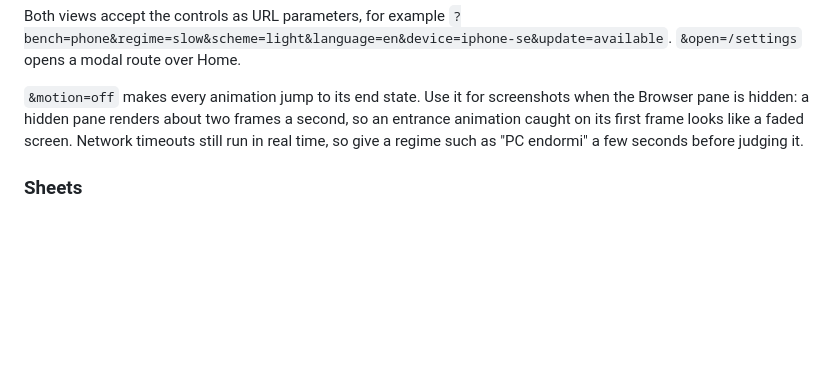
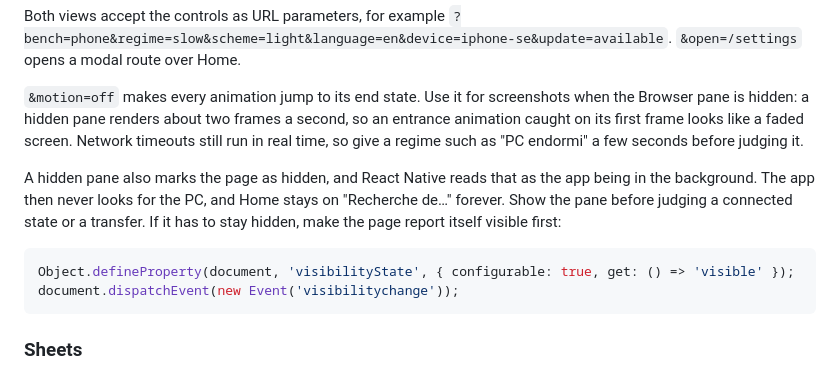
Before and after one commit to Walson-A/Passer, a Markdown page: docs/mobile/bench.md, the part around the change. Rendered like a GitHub page; blank space fills up the shorter version.

Commit message:
docs(mobile): a hidden Browser pane keeps the bench app in the background
A hidden pane marks the page hidden, React Native reads that as the app being
in the background, and the app never looks for the PC. The bench page now says
so, and how to make the page report itself visible.

Co-Authored-By: Claude Opus 5 <noreply@anthropic.com>

````diff
--- a/docs/mobile/bench.md
+++ b/docs/mobile/bench.md
@@ -87,6 +87,13 @@ Both views accept the controls as URL parameters, for example `?bench=phone&regi
 
 `&motion=off` makes every animation jump to its end state. Use it for screenshots when the Browser pane is hidden: a hidden pane renders about two frames a second, so an entrance animation caught on its first frame looks like a faded screen. Network timeouts still run in real time, so give a regime such as "PC endormi" a few seconds before judging it.
 
+A hidden pane also marks the page as hidden, and React Native reads that as the app being in the background. The app then never looks for the PC, and Home stays on "Recherche de…" forever. Show the pane before judging a connected state or a transfer. If it has to stay hidden, make the page report itself visible first:
+
+```js
+Object.defineProperty(document, 'visibilityState', { configurable: true, get: () => 'visible' });
+document.dispatchEvent(new Event('visibilitychange'));
+```
+
 ### Sheets
 
 With `EXPO_UNSTABLE_WEB_MODAL`, expo-router draws sheets with vaul. `bench/phone.tsx` corrects what vaul doesn't know about iOS:
````
